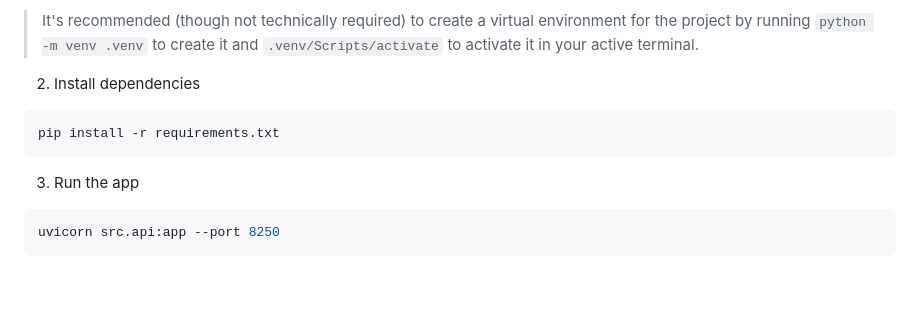
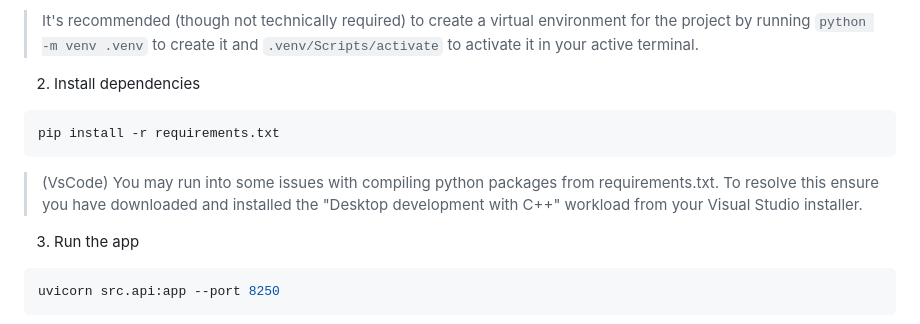
Before and after one commit to WaitThatShouldntWork/InferGPT, a Markdown page: backend/README.md, the part around the change. GitHub-like rendering; blank space fills up the shorter version.

Commit message:
Extra help for vscode users

````diff
--- a/backend/README.md
+++ b/backend/README.md
@@ -37,7 +37,7 @@ Follow the instructions below to run the backend locally. Change directory to `/
 ```bash
 pip install -r requirements.txt
 ```
-
+> (VsCode) You may run into some issues with compiling python packages from requirements.txt. To resolve this ensure you have downloaded and installed the "Desktop development with C++" workload from your Visual Studio installer.
 3. Run the app
 
 ```bash
````
